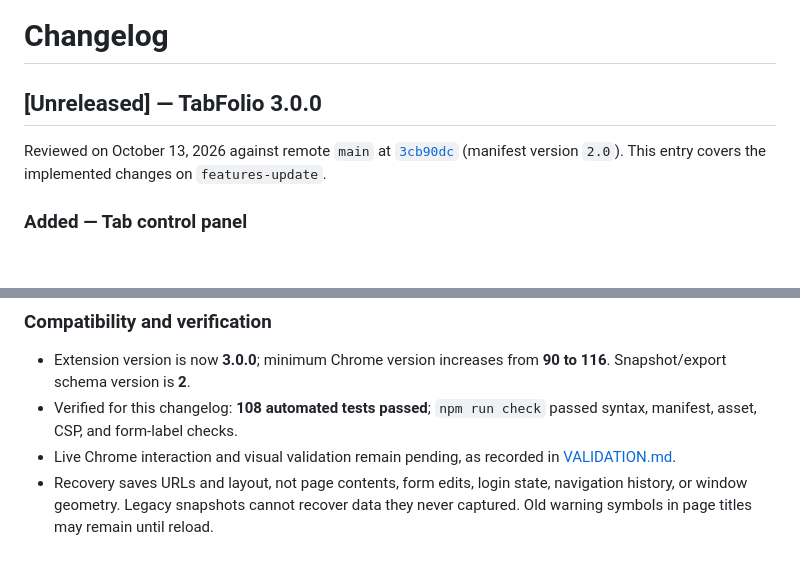
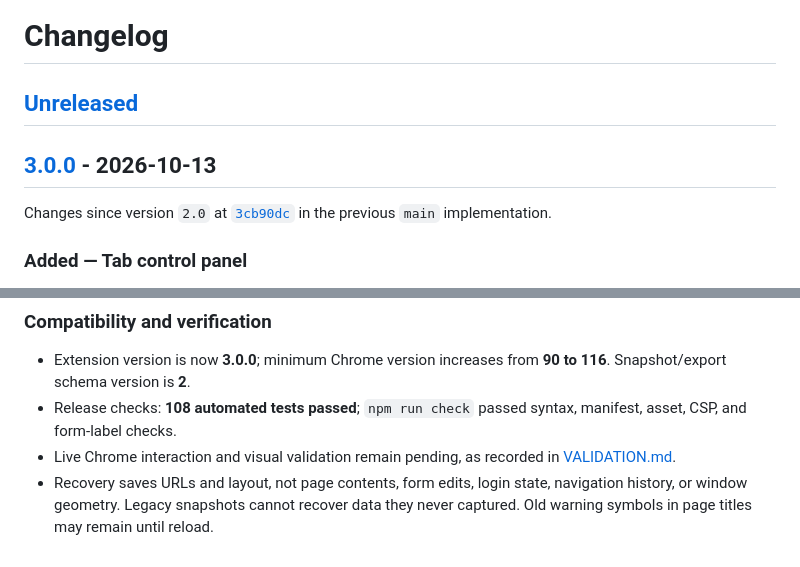
Before and after one commit to osamaao/TabFolio, a Markdown page: CHANGELOG.md, 2 parts joined by grey strips. Drawn GitHub-style; blank space fills up the shorter version.

```diff
--- a/CHANGELOG.md
+++ b/CHANGELOG.md
@@ -1,11 +1,12 @@
 # Changelog
 
-## [Unreleased] — TabFolio 3.0.0
+## [Unreleased]
 
-Reviewed on October 13, 2026 against remote `main` at
+## [3.0.0] - 2026-10-13
+
+Changes since version `2.0` at
 [`3cb90dc`](https://github.com/osamaao/TabFolio/commit/3cb90dc487c56a05619bd5a3c4982bbdb87e1989)
-(manifest version `2.0`). This entry covers the implemented changes on
-`features-update`.
+in the previous `main` implementation.
 
 ### Added — Tab control panel
 
@@ -157,7 +158,7 @@ Reviewed on October 13, 2026 against remote `main` at
 
 - Extension version is now **3.0.0**; minimum Chrome version increases from
   **90 to 116**. Snapshot/export schema version is **2**.
-- Verified for this changelog: **108 automated tests passed**;
+- Release checks: **108 automated tests passed**;
   `npm run check` passed syntax, manifest, asset, CSP, and form-label checks.
 - Live Chrome interaction and visual validation remain pending, as recorded in
   [VALIDATION.md](VALIDATION.md).
```
Also changed, not shown: other parts of CHANGELOG.md (+3 -0 lines), README.md (+9 -5 lines).
